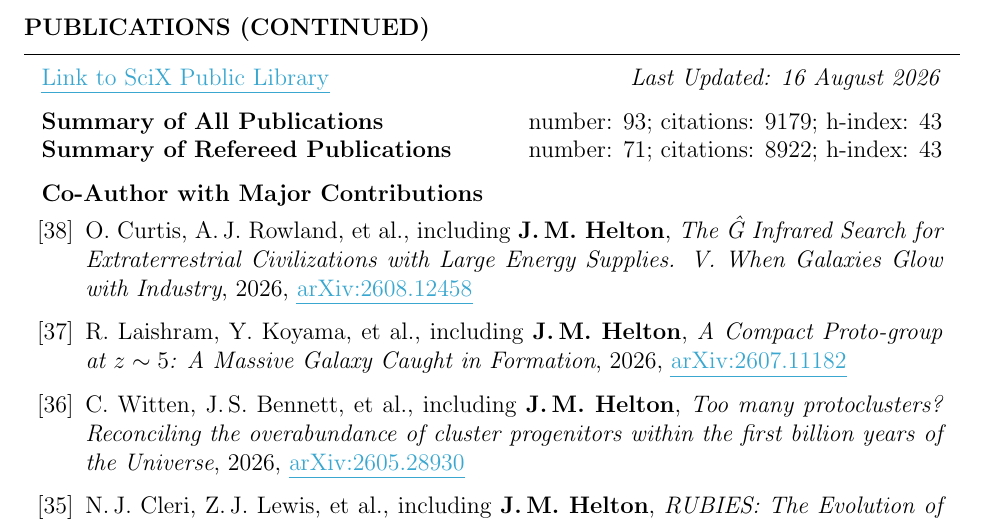
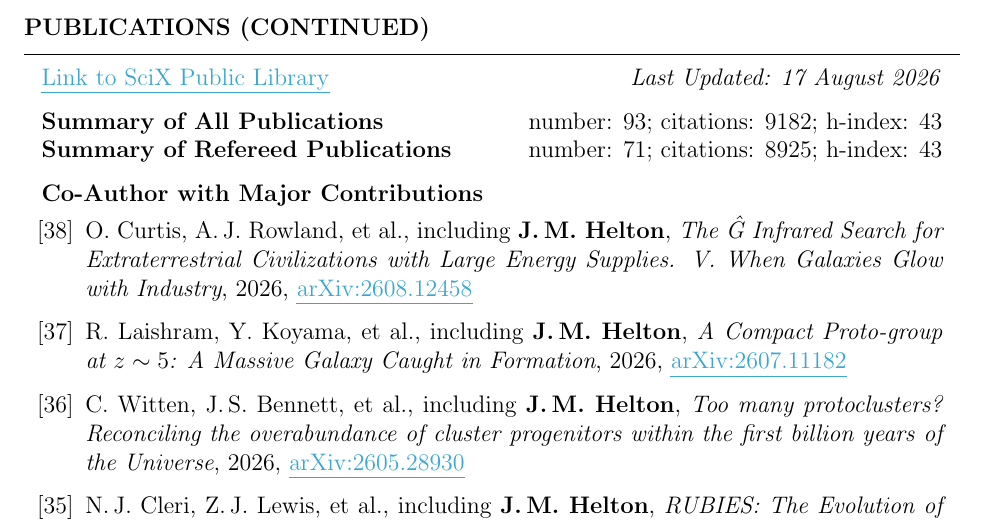
Before and after one commit to jakobhelton/jakobhelton.github.io, a LaTeX CV (assets/cv/JMH_CV.tex): part of page 6 of 12, cut so that both start at the same text. Compiled offline with pdfLaTeX.

Commit message:
chore: daily data update [2026-08-17]

```diff
--- a/assets/cv/JMH_CV.tex
+++ b/assets/cv/JMH_CV.tex
@@ -360,10 +360,10 @@ Prof. Marcia Rieke \hfill The University of Arizona \hfill \ \ \ \ \ \ \ \,\, \h
 
 \begin{rSection}{Publications (Continued)}
 
-\href{https://scixplorer.org/public-libraries/57nm1ouuTMusp62fvjiXYg}{\ul{Link to SciX Public Library}} \hfill \textit{Last Updated: 16 August 2026}
+\href{https://scixplorer.org/public-libraries/57nm1ouuTMusp62fvjiXYg}{\ul{Link to SciX Public Library}} \hfill \textit{Last Updated: 17 August 2026}
 
-\textbf{Summary of All Publications} \hfill number: $93$; citations: $9179$; h-index: $43$ \\
-\textbf{Summary of Refereed Publications} \hfill number: $71$; citations: $8922$; h-index: $43$
+\textbf{Summary of All Publications} \hfill number: $93$; citations: $9182$; h-index: $43$ \\
+\textbf{Summary of Refereed Publications} \hfill number: $71$; citations: $8925$; h-index: $43$
 
 %	CO-AUTHOR WITH MAJOR CONTRIBUTIONS PUBLICATIONS SECTION
 
```
Also changed, not shown: assets/cv/JMH_CV.tex (6 more changed lines), 2 other files.
